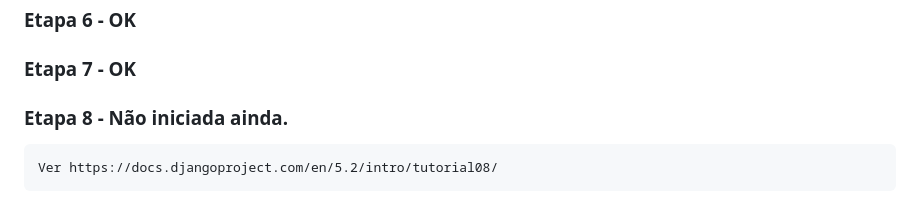
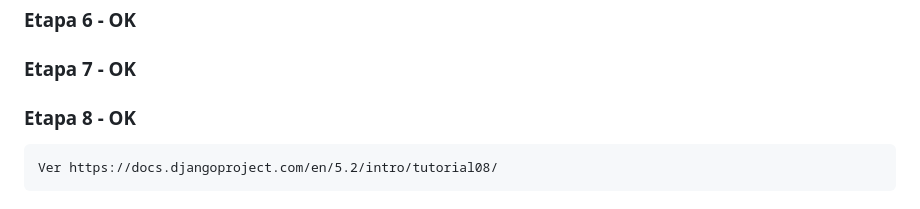
Before and after one commit to Pacekiller/my-django-studies, a Markdown page: README.md, the part around the change. Rendered like a GitHub page.

```diff
--- a/README.md
+++ b/README.md
@@ -7,7 +7,7 @@
 ### Etapa 5 - OK
 ### Etapa 6 - OK
 ### Etapa 7 - OK
-### Etapa 8 - Não iniciada ainda.
+### Etapa 8 - OK
     Ver https://docs.djangoproject.com/en/5.2/intro/tutorial08/
 
 
```
